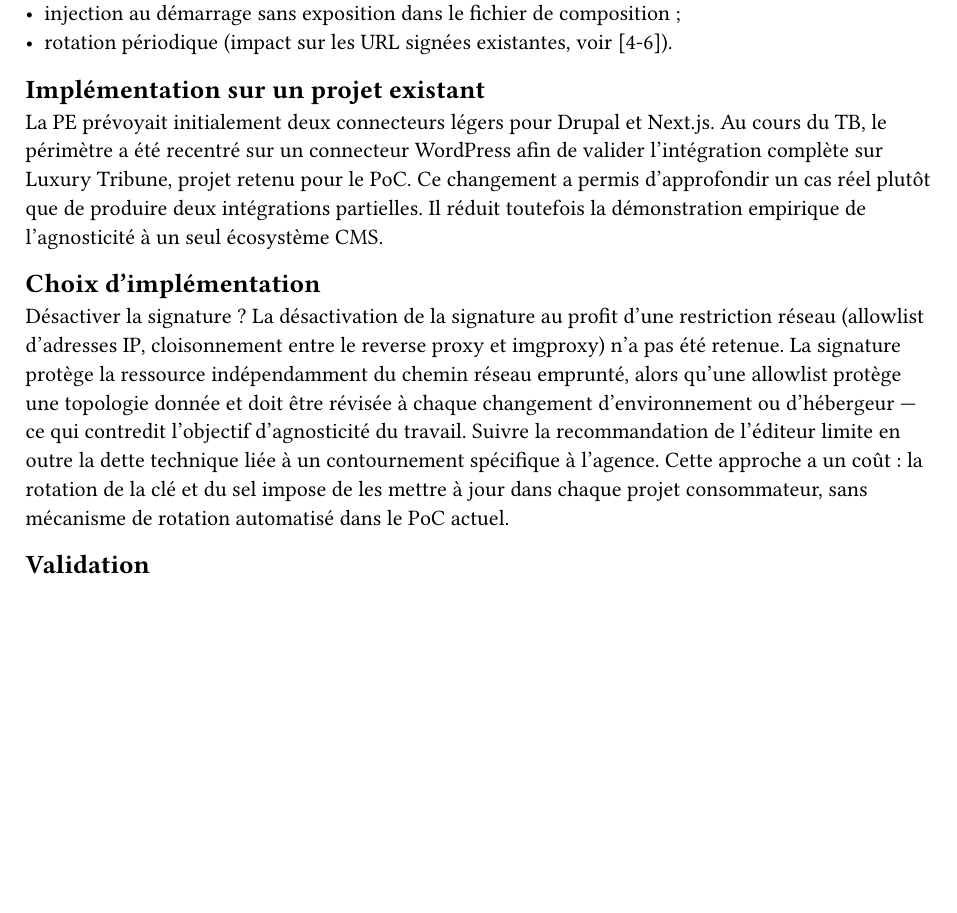
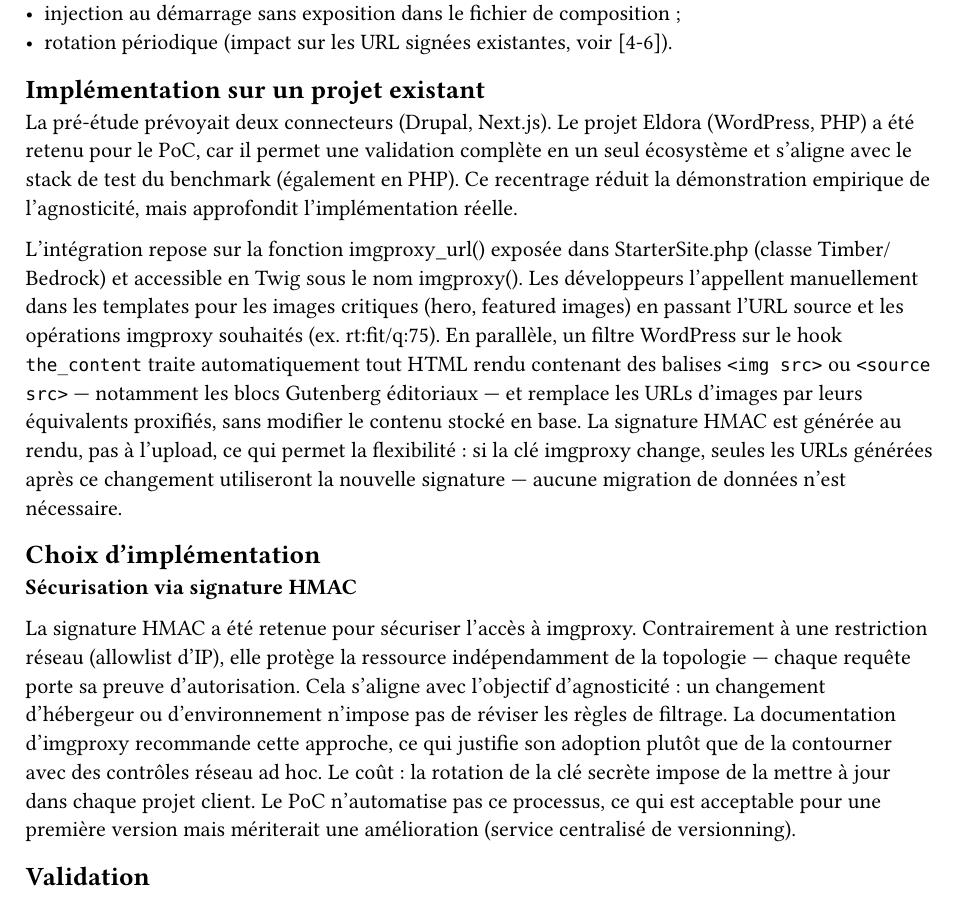
Before and after one commit to RobinChappalley/tb-report, a Typst document (tb-report/contenu/04-poc.typ): part of page 2 of 2, cut so that both start at the same text, the shorter picture padded with empty space. Compiled offline with Typst 0.15.

Commit message:
Add implementation choices section

```diff
--- a/tb-report/contenu/04-poc.typ
+++ b/tb-report/contenu/04-poc.typ
@@ -60,11 +60,18 @@
 
 == Implémentation sur un projet existant
 
-La PE prévoyait initialement deux connecteurs légers pour Drupal et Next.js. Au cours du TB, le périmètre a été recentré sur un connecteur WordPress afin de valider l’intégration complète sur Luxury Tribune, projet retenu pour le PoC. Ce changement a permis d’approfondir un cas réel plutôt que de produire deux intégrations partielles. Il réduit toutefois la démonstration empirique de l’agnosticité à un seul écosystème CMS.
+La pré-étude prévoyait deux connecteurs (Drupal, Next.js). Le projet Eldora (WordPress, PHP) a été retenu pour le PoC, car il permet une validation complète en un seul écosystème et s'aligne avec le stack de test du benchmark (également en PHP). Ce recentrage réduit la démonstration empirique de l'agnosticité, mais approfondit l'implémentation réelle.
+
+L'intégration repose sur la fonction imgproxy_url() exposée dans StarterSite.php (classe Timber/Bedrock) et accessible en Twig sous le nom imgproxy(). Les développeurs l'appellent manuellement dans les templates pour les images critiques (hero, featured images) en passant l'URL source et les opérations imgproxy souhaités (ex. rt:fit/q:75).
+En parallèle, un filtre WordPress sur le hook #raw("the_content") traite automatiquement tout HTML rendu contenant des balises #raw("<img src>") ou #raw("<source src>") — notamment les blocs Gutenberg éditoriaux — et remplace les URLs d'images par leurs équivalents proxifiés, sans modifier le contenu stocké en base. La signature HMAC est générée au rendu, pas à l'upload, ce qui permet la flexibilité : si la clé imgproxy change, seules les URLs générées après ce changement utiliseront la nouvelle signature — aucune migration de données n'est nécessaire.
+
 == Choix d'implémentation
 
-Désactiver la signature ?
-La désactivation de la signature au profit d'une restriction réseau (allowlist d'adresses IP, cloisonnement entre le reverse proxy et imgproxy) n'a pas été retenue. La signature protège la ressource indépendamment du chemin réseau emprunté, alors qu'une allowlist protège une topologie donnée et doit être révisée à chaque changement d'environnement ou d'hébergeur — ce qui contredit l'objectif d'agnosticité du travail. Suivre la recommandation de l'éditeur limite en outre la dette technique liée à un contournement spécifique à l'agence. Cette approche a un coût : la rotation de la clé et du sel impose de les mettre à jour dans chaque projet consommateur, sans mécanisme de rotation automatisé dans le PoC actuel.
+*Sécurisation via signature HMAC*
+
+La signature HMAC a été retenue pour sécuriser l'accès à imgproxy. Contrairement à une restriction réseau (allowlist d'IP), elle protège la ressource indépendamment de la topologie — chaque requête porte sa preuve d'autorisation. Cela s'aligne avec l'objectif d'agnosticité : un changement d'hébergeur ou d'environnement n'impose pas de réviser les règles de filtrage.
+La documentation d'imgproxy recommande cette approche, ce qui justifie son adoption plutôt que de la contourner avec des contrôles réseau ad hoc.
+Le coût : la rotation de la clé secrète impose de la mettre à jour dans chaque projet client. Le PoC n'automatise pas ce processus, ce qui est acceptable pour une première version mais mériterait une amélioration (service centralisé de versionning).
 
 == Validation
 
```
